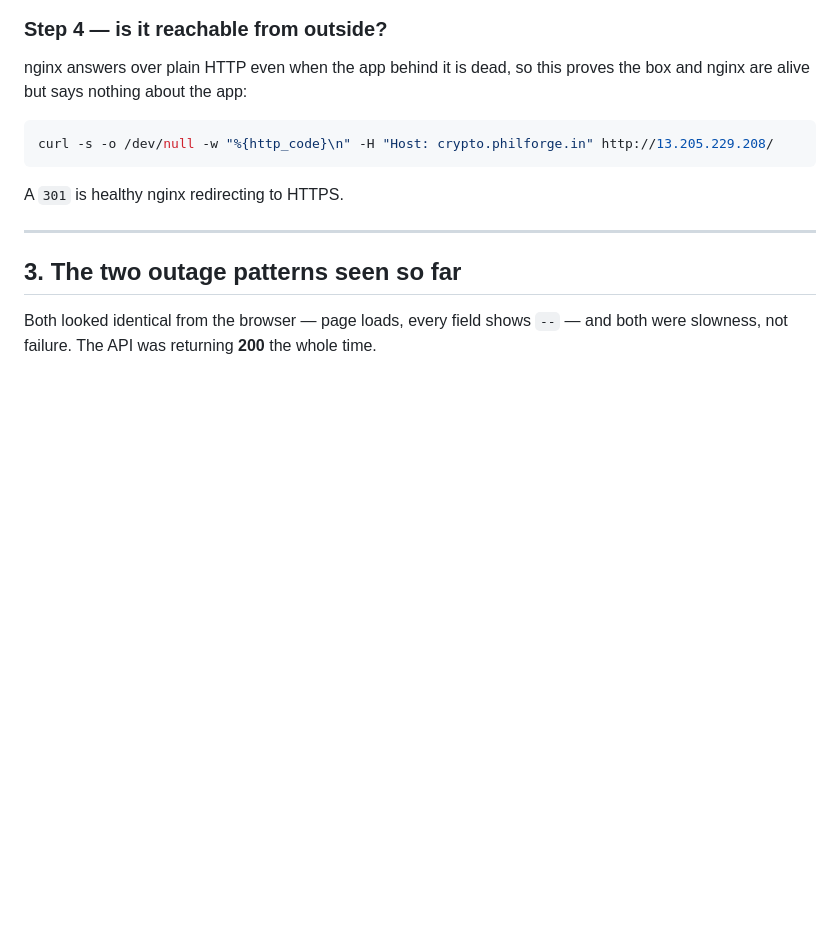
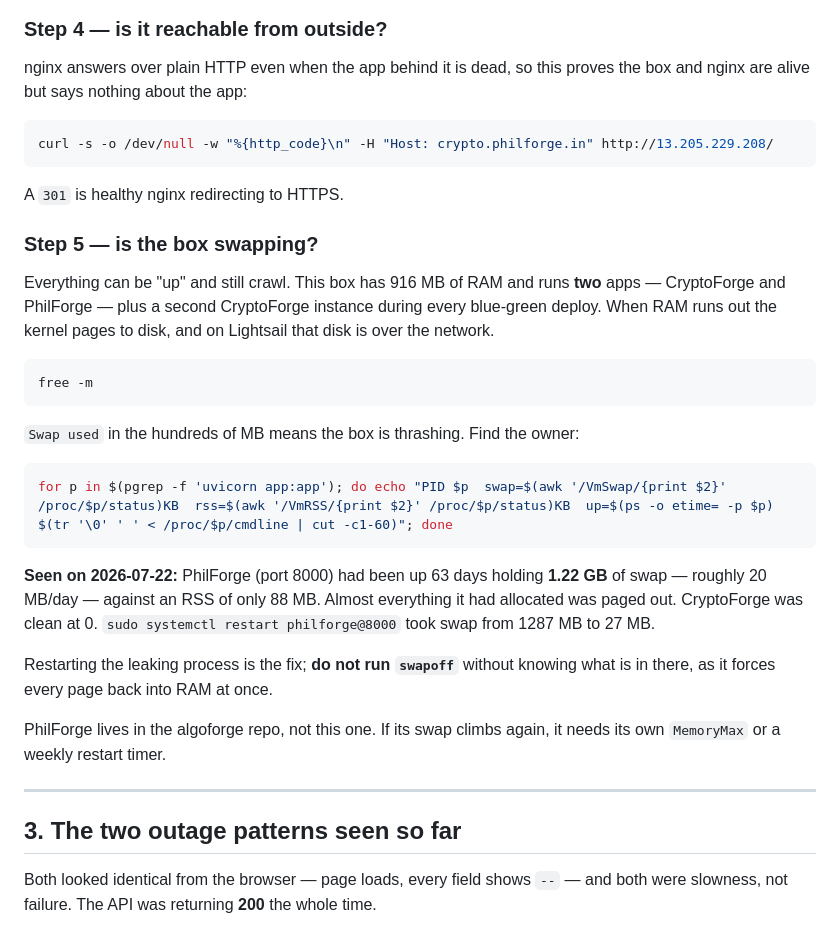
Before and after one commit to PhilKumar/cryptoforge, a Markdown page: RUNBOOK.md, the part around the change. GitHub-like rendering; blank space fills up the shorter version.

Commit message:
Add a swap check to the outage ladder
Everything can report healthy and still crawl. The box has 916 MB of RAM and
runs two apps, plus a second CryptoForge instance during every blue-green
deploy — so when it runs out, the kernel pages to network-attached storage and
the site goes slow without anything looking broken.

Found today: PhilForge (port 8000) had been up 63 days holding 1.22 GB of swap
against an RSS of 88 MB, roughly 20 MB/day. CryptoForge was clean at 0.
Restarting it took swap from 1287 MB to 27 MB.

Worth writing down because the culprit was in a different repo. Without this
step the ladder walks you through the app, nginx and the journal and never asks
whether the machine has any memory left.

Co-Authored-By: Claude Opus 4.8 <noreply@anthropic.com>

````diff
--- a/RUNBOOK.md
+++ b/RUNBOOK.md
@@ -116,6 +116,34 @@ curl -s -o /dev/null -w "%{http_code}\n" -H "Host: crypto.philforge.in" http://1
 ```
 
 A `301` is healthy nginx redirecting to HTTPS.
+
+### Step 5 — is the box swapping?
+
+Everything can be "up" and still crawl. This box has 916 MB of RAM and runs
+**two** apps — CryptoForge and PhilForge — plus a second CryptoForge instance
+during every blue-green deploy. When RAM runs out the kernel pages to disk, and
+on Lightsail that disk is over the network.
+
+```bash
+free -m
+```
+
+`Swap used` in the hundreds of MB means the box is thrashing. Find the owner:
+
+```bash
+for p in $(pgrep -f 'uvicorn app:app'); do echo "PID $p  swap=$(awk '/VmSwap/{print $2}' /proc/$p/status)KB  rss=$(awk '/VmRSS/{print $2}' /proc/$p/status)KB  up=$(ps -o etime= -p $p)  $(tr '\0' ' ' < /proc/$p/cmdline | cut -c1-60)"; done
+```
+
+**Seen on 2026-07-22:** PhilForge (port 8000) had been up 63 days holding
+**1.22 GB** of swap — roughly 20 MB/day — against an RSS of only 88 MB. Almost
+everything it had allocated was paged out. CryptoForge was clean at 0.
+`sudo systemctl restart philforge@8000` took swap from 1287 MB to 27 MB.
+
+Restarting the leaking process is the fix; **do not run `swapoff`** without
+knowing what is in there, as it forces every page back into RAM at once.
+
+PhilForge lives in the algoforge repo, not this one. If its swap climbs again,
+it needs its own `MemoryMax` or a weekly restart timer.
 
 ---
 
````
